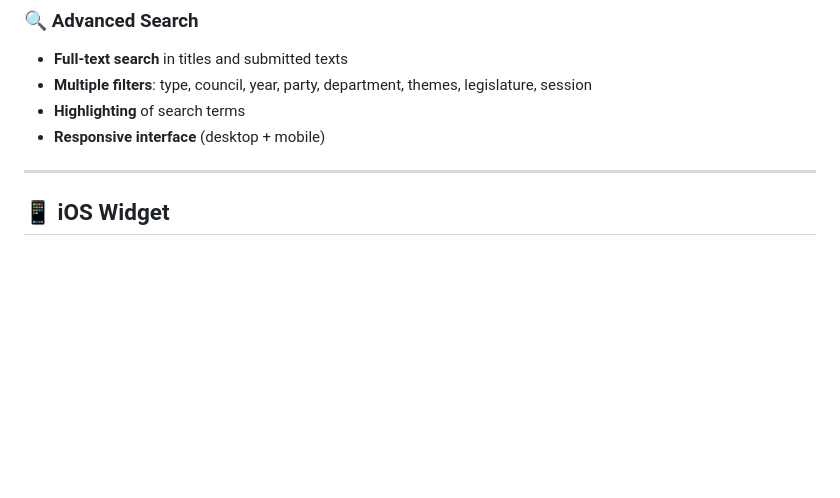
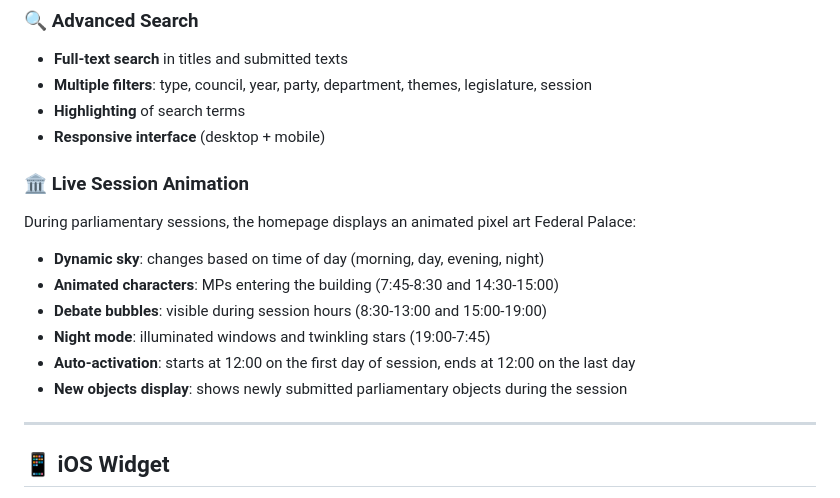
Before and after one commit to ArnaudBon20/EFK_CDF_Parlement, a Markdown page: README.md, the part around the change. Drawn GitHub-style; blank space fills up the shorter version.

Commit message:
docs: Add Live Session Animation feature to README

```diff
--- a/README.md
+++ b/README.md
@@ -34,6 +34,15 @@
 - **Multiple filters**: type, council, year, party, department, themes, legislature, session
 - **Highlighting** of search terms
 - **Responsive interface** (desktop + mobile)
+
+### 🏛️ Live Session Animation
+During parliamentary sessions, the homepage displays an animated pixel art Federal Palace:
+- **Dynamic sky**: changes based on time of day (morning, day, evening, night)
+- **Animated characters**: MPs entering the building (7:45-8:30 and 14:30-15:00)
+- **Debate bubbles**: visible during session hours (8:30-13:00 and 15:00-19:00)
+- **Night mode**: illuminated windows and twinkling stars (19:00-7:45)
+- **Auto-activation**: starts at 12:00 on the first day of session, ends at 12:00 on the last day
+- **New objects display**: shows newly submitted parliamentary objects during the session
 
 ---
 
```
